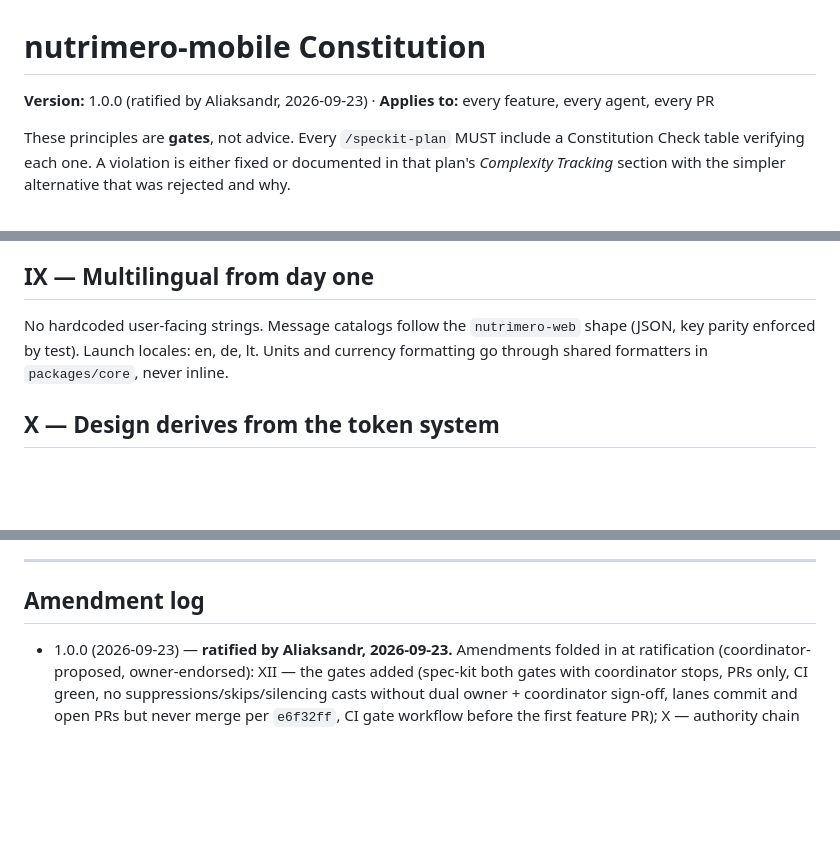
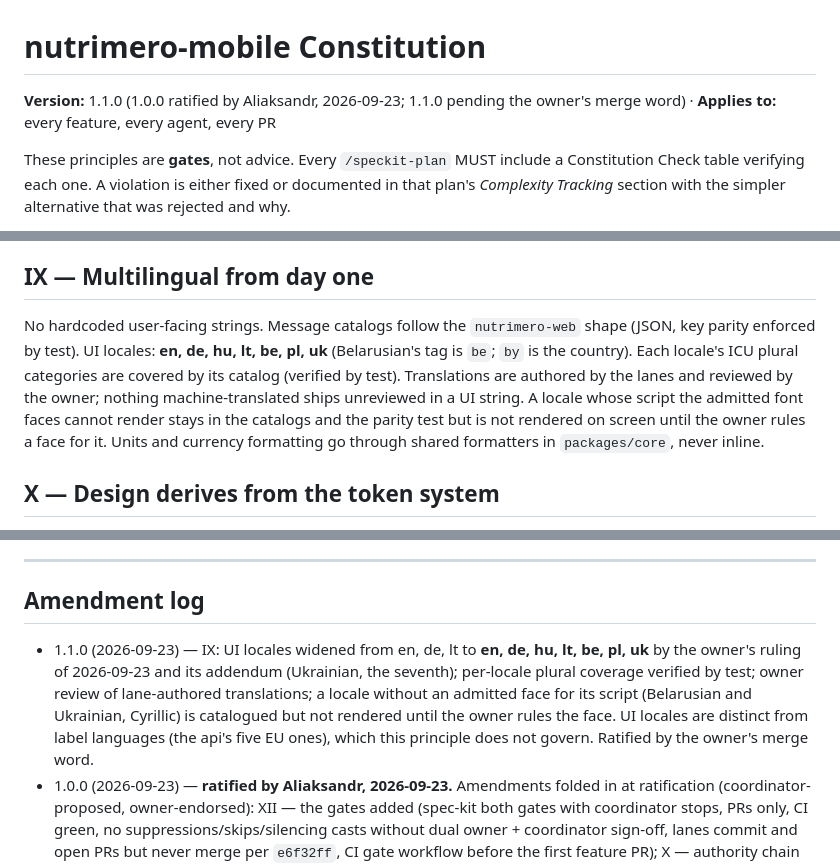
Before and after one commit to petrovichby/nutrimero-mobile, a Markdown page: .specify/memory/constitution.md, 3 parts joined by grey strips. GitHub-like rendering; blank space fills up the shorter version.

Commit message:
docs(constitution): 1.1.0 — IX widens UI locales to seven (#7)
* docs(constitution): 1.1.0 — IX widens UI locales to en, de, hu, lt, be, pl

Owner's ruling 2026-09-23. Adds per-locale plural coverage by test, owner
review of lane-authored translations, and the rule that a locale whose
script no admitted face renders (be, Cyrillic) is catalogued but not
rendered until the owner rules a face.

Co-Authored-By: Claude Opus 5.5 (1M context) <noreply@anthropic.com>

* docs(constitution): 1.1.0 — Ukrainian (uk) is the seventh UI locale

Owner's addendum 2026-09-23. uk shares be's Cyrillic font rule. UI locales
are stated as distinct from label languages.

Co-Authored-By: Claude Opus 5.5 (1M context) <noreply@anthropic.com>

---------

Co-authored-by: Claude Opus 5.5 (1M context) <noreply@anthropic.com>

```diff
--- a/.specify/memory/constitution.md
+++ b/.specify/memory/constitution.md
@@ -1,6 +1,6 @@
 # nutrimero-mobile Constitution
 
-**Version:** 1.0.0 (ratified by Aliaksandr, 2026-09-23) · **Applies to:** every feature, every agent, every PR
+**Version:** 1.1.0 (1.0.0 ratified by Aliaksandr, 2026-09-23; 1.1.0 pending the owner's merge word) · **Applies to:** every feature, every agent, every PR
 
 These principles are **gates**, not advice. Every `/speckit-plan` MUST include a Constitution Check
 table verifying each one. A violation is either fixed or documented in that plan's *Complexity
@@ -76,8 +76,13 @@ network needs a stated offline behavior in its spec.
 ## IX — Multilingual from day one
 
 No hardcoded user-facing strings. Message catalogs follow the `nutrimero-web` shape (JSON, key
-parity enforced by test). Launch locales: en, de, lt. Units and currency formatting go through
-shared formatters in `packages/core`, never inline.
+parity enforced by test). UI locales: **en, de, hu, lt, be, pl, uk** (Belarusian's tag is
+`be`; `by` is the country). Each locale's ICU plural categories are covered by its catalog (verified by
+test). Translations are authored by the lanes and reviewed by the owner; nothing
+machine-translated ships unreviewed in a UI string. A locale whose script the admitted font faces
+cannot render stays in the catalogs and the parity test but is not rendered on screen until the
+owner rules a face for it. Units and currency formatting go through shared formatters in
+`packages/core`, never inline.
 
 ## X — Design derives from the token system
 
@@ -121,6 +126,12 @@ Work reaches `main` only through gated pull requests.
 
 ## Amendment log
 
+- 1.1.0 (2026-09-23) — IX: UI locales widened from en, de, lt to **en, de, hu, lt, be, pl, uk**
+  by the owner's ruling of 2026-09-23 and its addendum (Ukrainian, the seventh); per-locale
+  plural coverage verified by test; owner review of lane-authored translations; a locale without
+  an admitted face for its script (Belarusian and Ukrainian, Cyrillic) is catalogued but not
+  rendered until the owner rules the face. UI locales are distinct from label languages (the
+  api's five EU ones), which this principle does not govern. Ratified by the owner's merge word.
 - 1.0.0 (2026-09-23) — **ratified by Aliaksandr, 2026-09-23.** Amendments folded in at
   ratification (coordinator-proposed, owner-endorsed): XII — the gates added (spec-kit both gates
   with coordinator stops, PRs only, CI green, no suppressions/skips/silencing casts without dual
```
